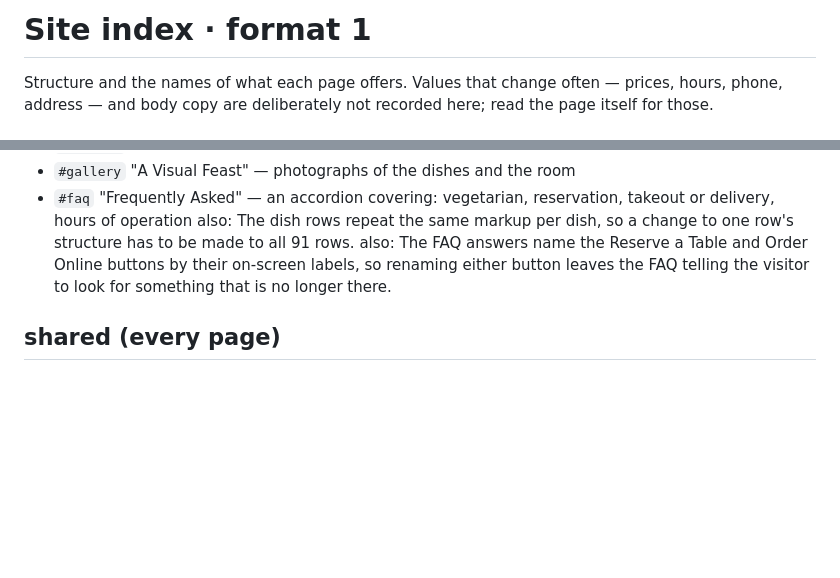
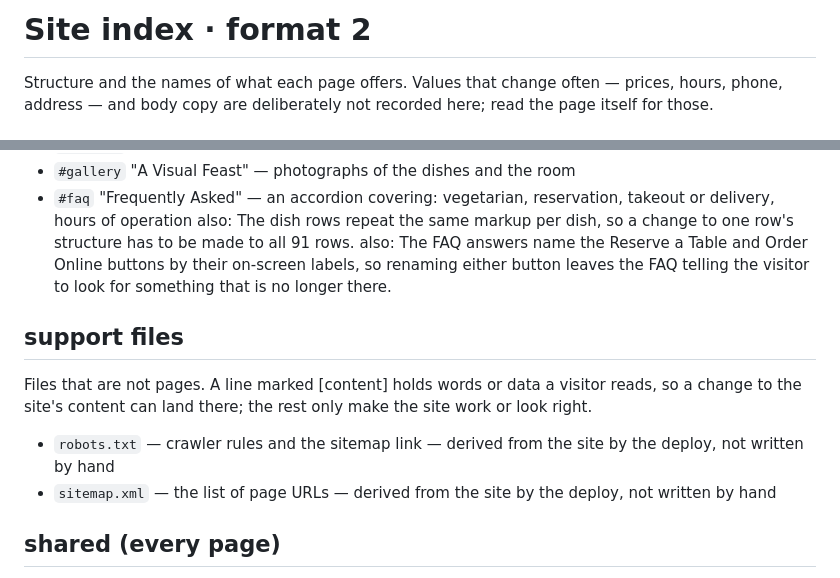
Before and after one commit to GrubTokKora/kora-site-a0266737-7812-4c91-abd7-03b3f69f340b, a Markdown page: .kora/site-index.md, 2 parts joined by grey strips. Drawn GitHub-style; blank space fills up the shorter version.

Commit message:
Site index: upgrade to format 2
Adds a '## support files' block. Before it, the index described the pages and
nothing else, and the edit path had to send every other file on every request
because it had no way to tell which of them could hold content.

A line marked [content] holds words or data a visitor reads, so a change to the
site's content can land there. The rest only make the site work or look right.
This is decided by reading each file, never by its name: js/main.js is page
behaviour on one site and the entire menu on another.

The '## shared (every page)' note now states where this site's header and footer
actually live, which is not always its pages.

Format spec: docs/website-rebuild/SITE_INDEX_FORMAT.md in kora-agent.
Every anchor, every name and every support path was verified against this repo.

Co-Authored-By: Claude Opus 5 (1M context) <noreply@anthropic.com>
Claude-Session: https://claude.ai/code/session_01VgPDvJAUENsVnXc3aAgKBJ

```diff
--- a/.kora/site-index.md
+++ b/.kora/site-index.md
@@ -1,4 +1,4 @@
-# Site index · format 1
+# Site index · format 2
 Structure and the names of what each page offers. Values that change often — prices, hours, phone,
 address — and body copy are deliberately not recorded here; read the page itself for those.
 
@@ -19,6 +19,12 @@ sections:
 also: The dish rows repeat the same markup per dish, so a change to one row's structure has to be made to all 91 rows.
 also: The FAQ answers name the Reserve a Table and Order Online buttons by their on-screen labels, so renaming either button leaves the FAQ telling the visitor to look for something that is no longer there.
 
+## support files
+Files that are not pages. A line marked [content] holds words or data a visitor reads, so a
+change to the site's content can land there; the rest only make the site work or look right.
+- `robots.txt` — crawler rules and the sitemap link — derived from the site by the deploy, not written by hand
+- `sitemap.xml` — the list of page URLs — derived from the site by the deploy, not written by hand
+
 ## shared (every page)
 The header, navigation, mobile menu and footer are propagated from index.html to every other page by
 `shell_propagation`. A change to any of them is made on index.html alone and copied automatically.
```
